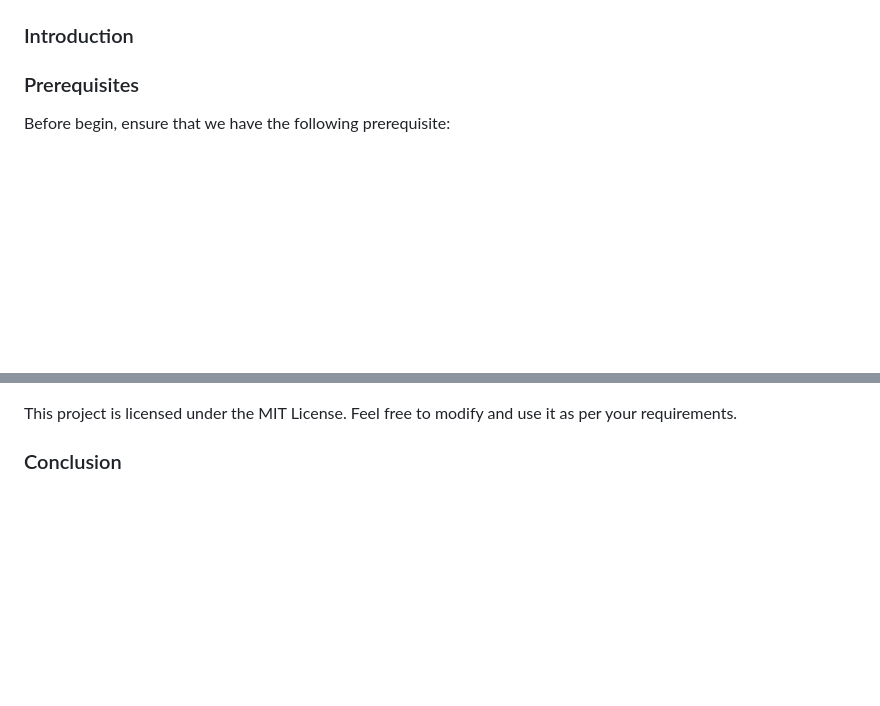
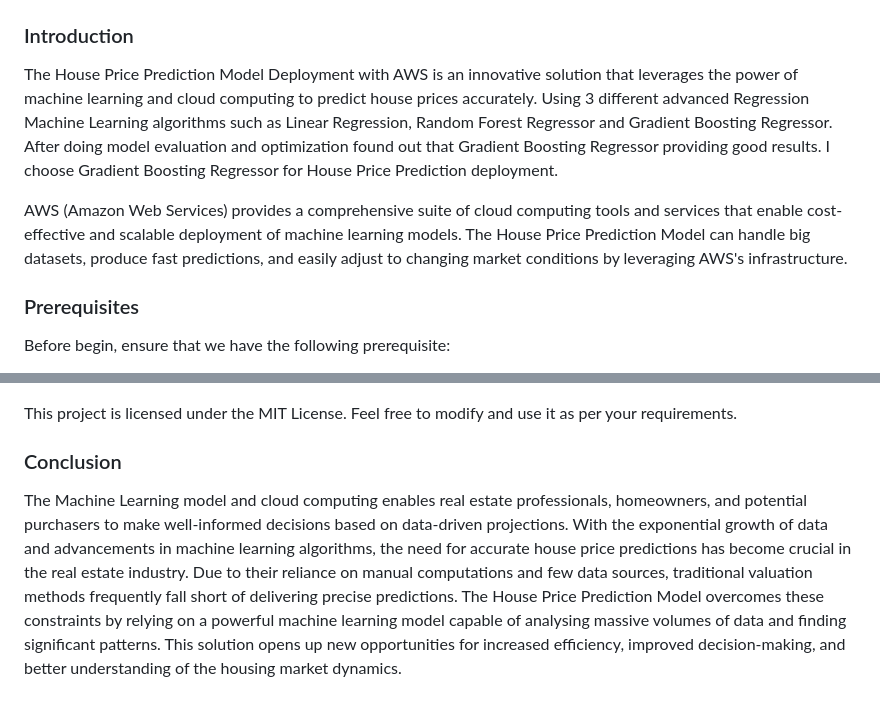
Before and after one commit to shaheeneqbal/House-Price-Prediction-Model-Deployment-with-AWS, a Markdown page: README.md, 2 parts joined by grey strips. Drawn GitHub-style; blank space fills up the shorter version.

```diff
--- a/README.md
+++ b/README.md
@@ -2,7 +2,9 @@
 ### About
 In this project, I am using "house_data" dataset for predicting House prices with advanced Regression Machine Learning algorithms and also creating a web page using HTML. Deploying this house price prediction machine learning model on an Amazon EC2 instance as web application with Flask which makes the model accessible and scalable for real-time prediction queries.
 ### Introduction
+The House Price Prediction Model Deployment with AWS is an innovative solution that leverages the power of machine learning and cloud computing to predict house prices accurately. Using 3 different advanced Regression Machine Learning algorithms such as Linear Regression, Random Forest Regressor and Gradient Boosting Regressor. After doing model evaluation and optimization found out that Gradient Boosting Regressor providing good results. I choose Gradient Boosting Regressor for House Price Prediction deployment.
 
+AWS (Amazon Web Services) provides a comprehensive suite of cloud computing tools and services that enable cost-effective and scalable deployment of machine learning models. The House Price Prediction Model can handle big datasets, produce fast predictions, and easily adjust to changing market conditions by leveraging AWS's infrastructure.
 ### Prerequisites
 Before begin, ensure that we have the following prerequisite:
 * VS Code
@@ -83,3 +85,4 @@ Provide the relevant features of a house as input to the model, and it will esti
 ### License
 This project is licensed under the MIT License. Feel free to modify and use it as per your requirements.
 ### Conclusion
+The Machine Learning model and cloud computing enables real estate professionals, homeowners, and potential purchasers to make well-informed decisions based on data-driven projections. With the exponential growth of data and advancements in machine learning algorithms, the need for accurate house price predictions has become crucial in the real estate industry. Due to their reliance on manual computations and few data sources, traditional valuation methods frequently fall short of delivering precise predictions. The House Price Prediction Model overcomes these constraints by relying on a powerful machine learning model capable of analysing massive volumes of data and finding significant patterns. This solution opens up new opportunities for increased efficiency, improved decision-making, and better understanding of the housing market dynamics.
```
